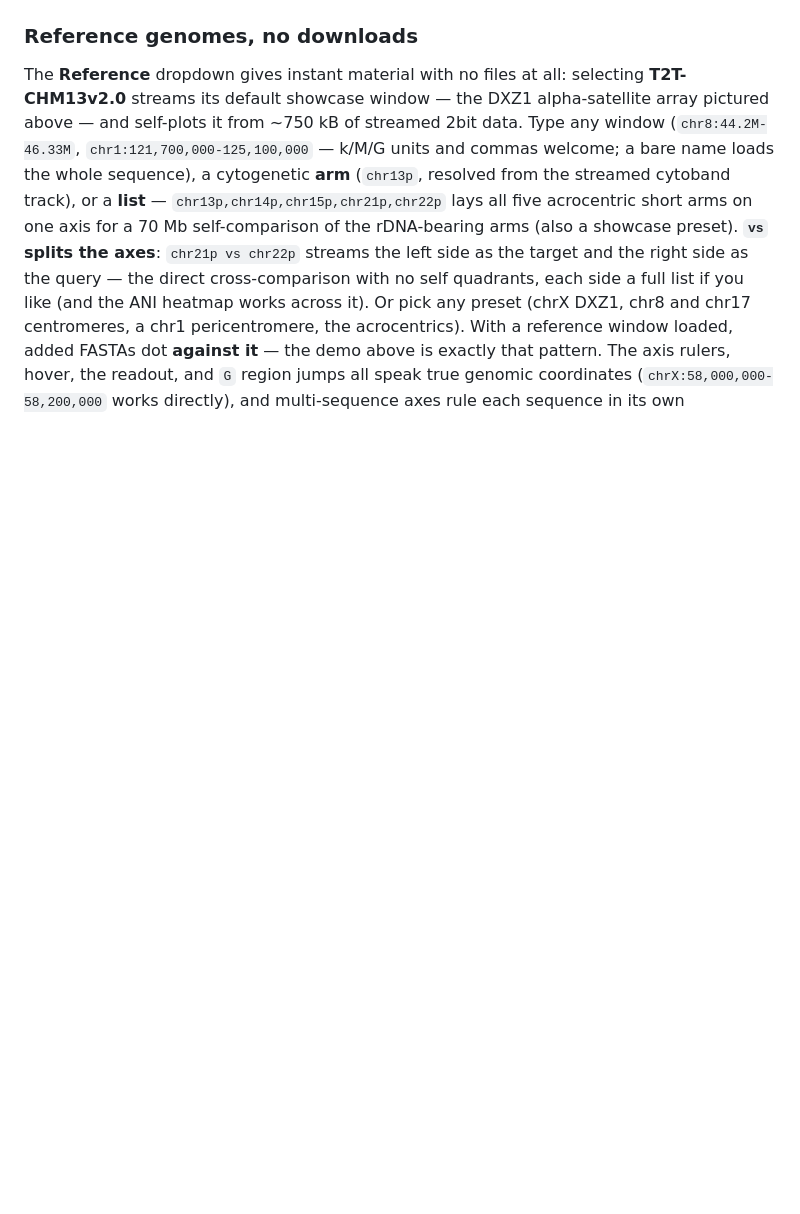
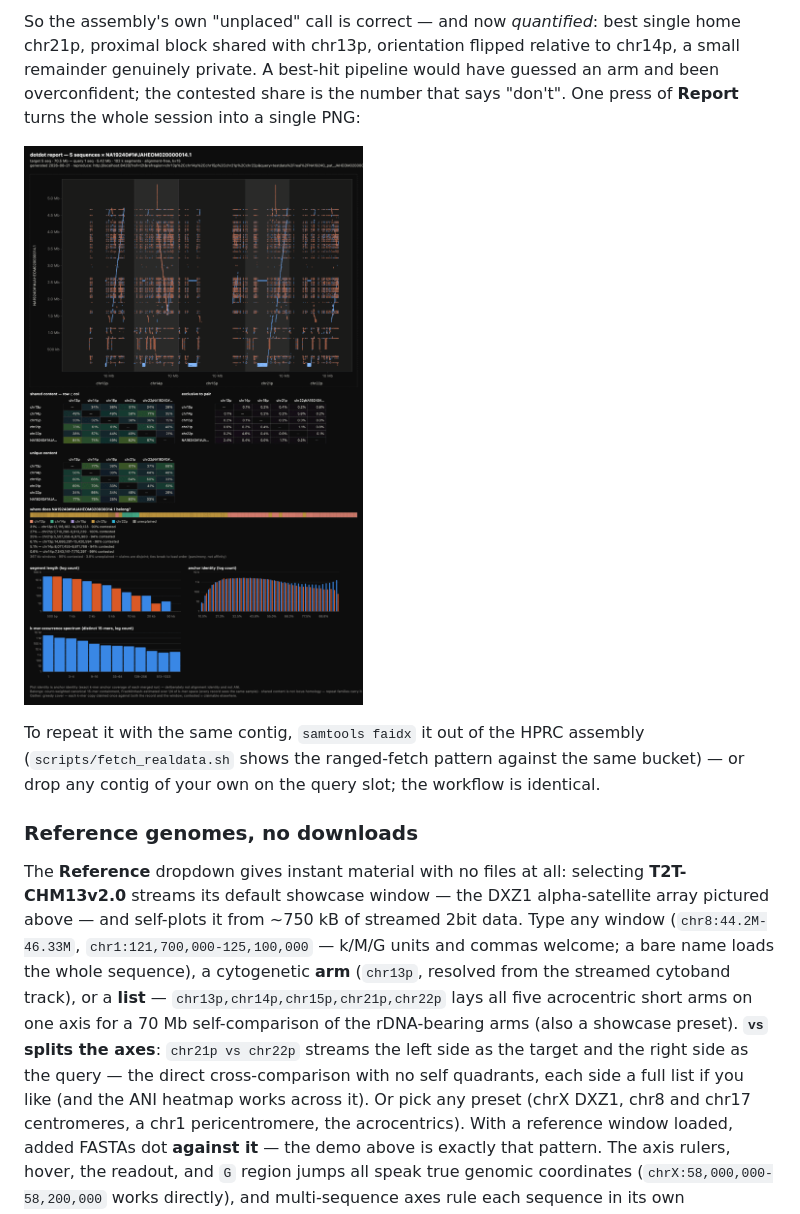
Before and after one commit to jlanej/dotdot, a Markdown page: README.md, the part around one of its changes. GitHub-like rendering; pictures changed too: docs/belongs_contig_report.png (added); blank space fills up the shorter version.

```diff
--- a/README.md
+++ b/README.md
@@ -306,3 +343,17 @@ screenshots), themed, with the reproduce link in the header.
+So the assembly's own "unplaced" call is correct — and now *quantified*:
+best single home chr21p, proximal block shared with chr13p, orientation
+flipped relative to chr14p, a small remainder genuinely private. A
+best-hit pipeline would have guessed an arm and been overconfident; the
+contested share is the number that says "don't". One press of **Report**
+turns the whole session into a single PNG:
+
+![the worked example as a one-page report: the contig against five acrocentric p-arms, every panel agreeing it is real, multi-arm, and correctly unplaced](docs/belongs_contig_report.png)
+
+To repeat it with the same contig, `samtools faidx` it out of the HPRC
+assembly (`scripts/fetch_realdata.sh` shows the ranged-fetch pattern
+against the same bucket) — or drop any contig of your own on the query
+slot; the workflow is identical.
+
 ### Reference genomes, no downloads
 
 The **Reference** dropdown gives instant material with no files at all:
```
Also changed, not shown: other parts of README.md (+37 -0 lines).
